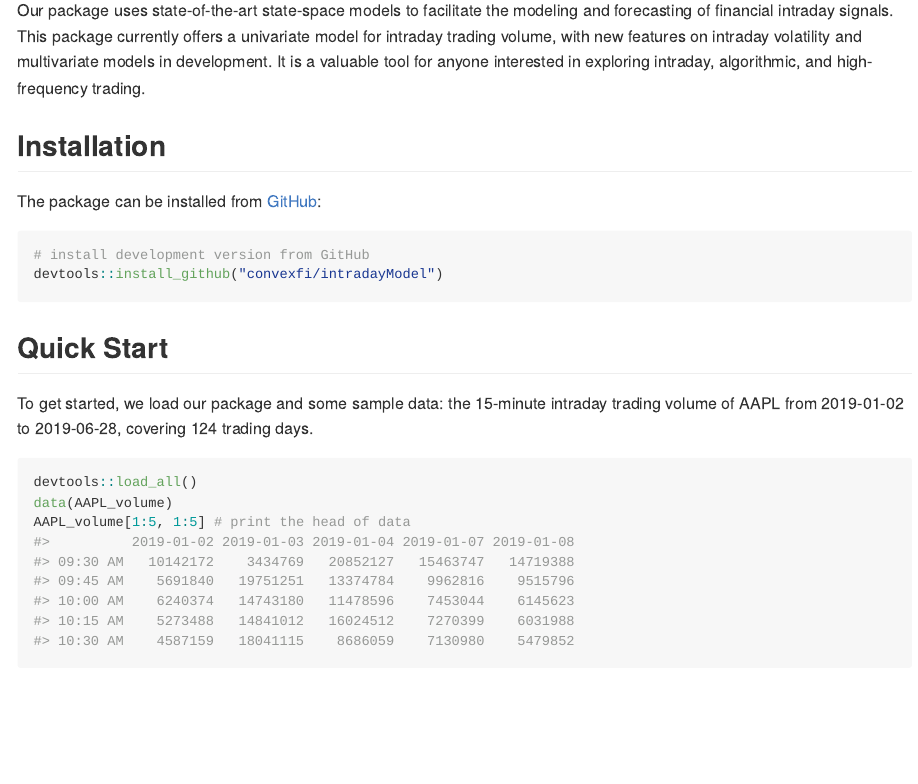
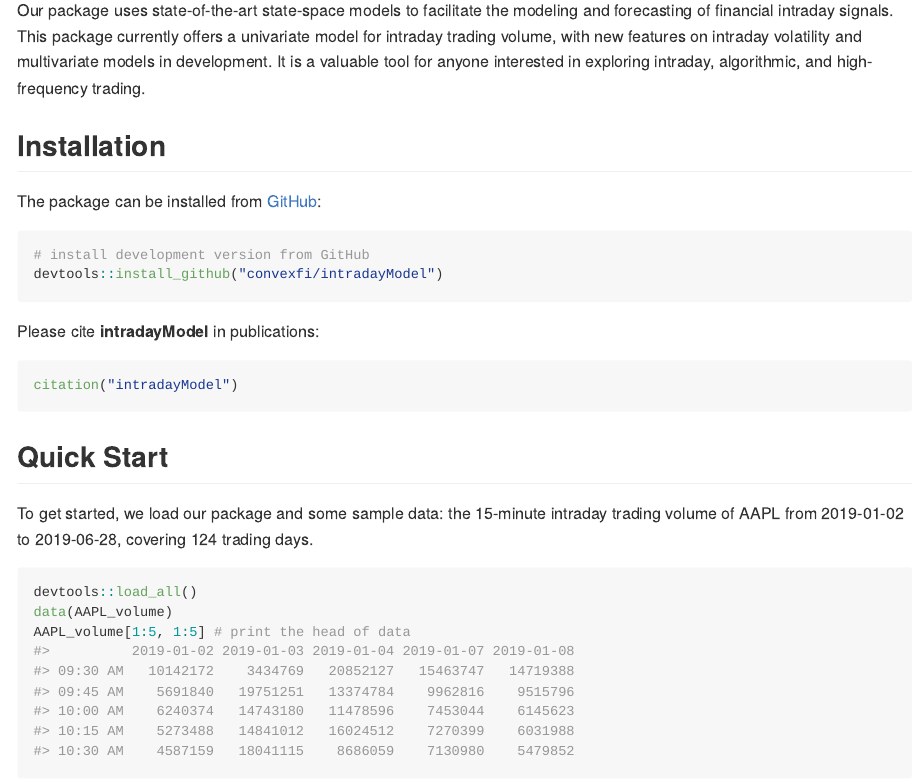
Before and after one commit to convexfi/intradayModel, an R Markdown document (README.Rmd): the page in a window 1100 px wide, from 110 px down. The pictures show the output file README.md that the author committed with the source, drawn offline in the style of GitHub.

Commit message:
add citation file

````diff
--- a/README.Rmd
+++ b/README.Rmd
@@ -31,6 +31,11 @@ The package can be installed from [GitHub](https://github.com/convexfi/intradayM
 ```{r, eval=FALSE}
 # install development version from GitHub
 devtools::install_github("convexfi/intradayModel")
+```
+
+Please cite **intradayModel** in publications:
+```{r, eval=FALSE}
+citation("intradayModel")
 ```
 
 ## Quick Start
````
Also changed, not shown: README.md, 1 other file.
